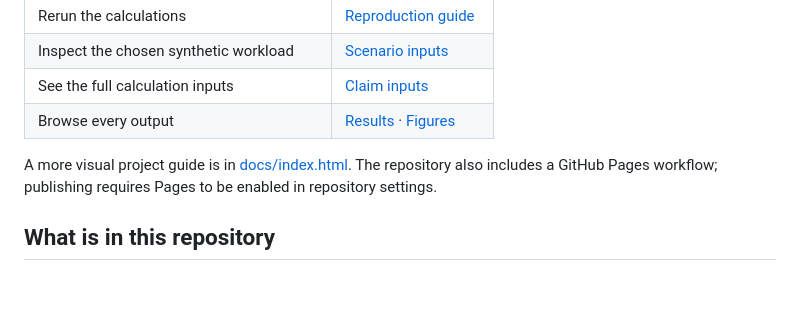
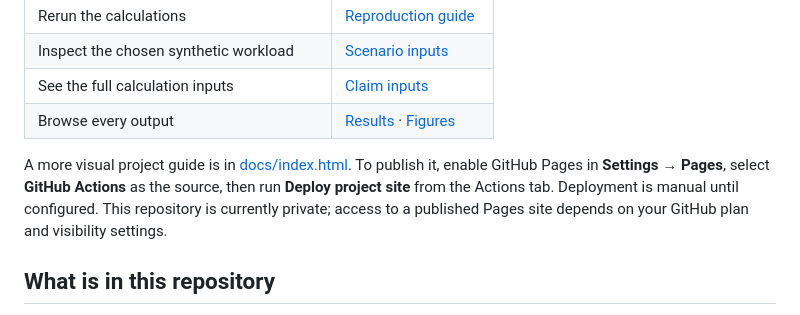
Before and after one commit to 0xr4j/rakshasutra-main, a Markdown page: README.md, the part around the change. Rendered like a GitHub page; blank space fills up the shorter version.

Commit message:
Document project site publishing steps

```diff
--- a/README.md
+++ b/README.md
@@ -32,7 +32,7 @@ The proposal is motivated by crowded pilgrimage routes where cellular coverage o
 | See the full calculation inputs | [Claim inputs](configs/claims.json) |
 | Browse every output | [Results](results/) · [Figures](figures/) |
 
-A more visual project guide is in [docs/index.html](docs/index.html). The repository also includes a GitHub Pages workflow; publishing requires Pages to be enabled in repository settings.
+A more visual project guide is in [docs/index.html](docs/index.html). To publish it, enable GitHub Pages in **Settings → Pages**, select **GitHub Actions** as the source, then run **Deploy project site** from the Actions tab. Deployment is manual until configured. This repository is currently private; access to a published Pages site depends on your GitHub plan and visibility settings.
 
 ## What is in this repository
 
```
